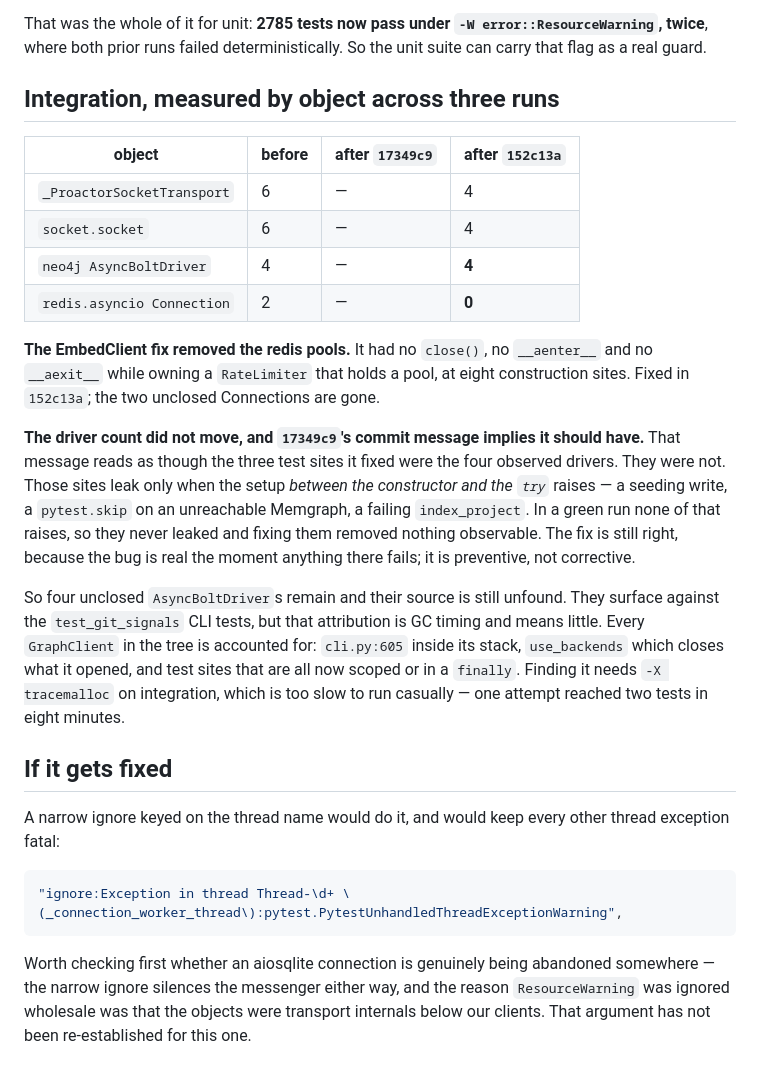
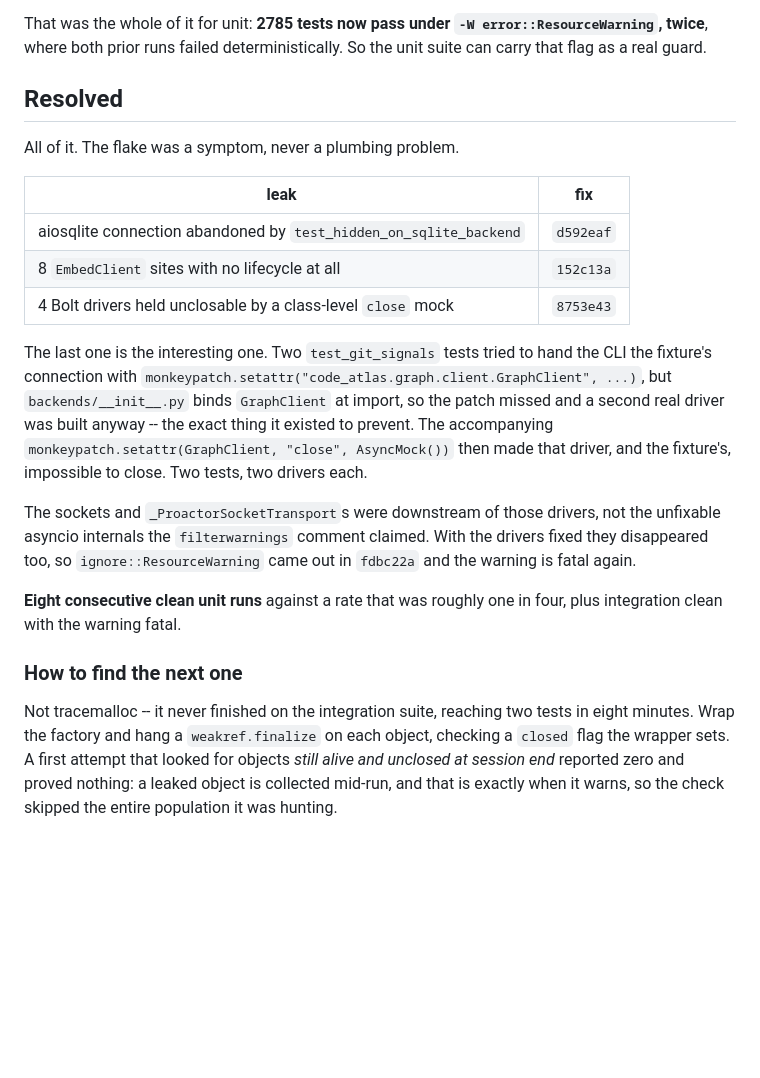
Before and after one commit to SerPeter/code-atlas, a Markdown page: wiki/inbox/aiosqlite-thread-warning-flake.md, the part around the change. Rendered like a GitHub page; blank space fills up the shorter version.

Commit message:
docs(wiki): close out the leak note -- all of it was one class of bug
The intermittent failure was a symptom, not a plumbing problem, and every object
the suite reported traced to a real leak: an abandoned aiosqlite connection,
eight EmbedClient sites with no lifecycle, and four Bolt drivers a test had made
unclosable with a class-level close mock.

Records the method too, including the version of it that was wrong. Checking for
objects still alive and unclosed at session end reports zero and proves nothing,
because a leaked object is collected mid-run and that is when it warns. A
finalizer per object catches them at the moment it happens.

Claude-Session: https://claude.ai/code/session_01Eyts99eYWYibZgT4ffracw

````diff
--- a/wiki/inbox/aiosqlite-thread-warning-flake.md
+++ b/wiki/inbox/aiosqlite-thread-warning-flake.md
@@ -40,38 +40,32 @@ either, so a live aiosqlite connection was abandoned on every run. Fixed in `d59
 That was the whole of it for unit: **2785 tests now pass under `-W error::ResourceWarning`, twice**, where both prior
 runs failed deterministically. So the unit suite can carry that flag as a real guard.
 
-## Integration, measured by object across three runs
+## Resolved
 
-| object                     | before | after `17349c9` | after `152c13a` |
-| -------------------------- | ------ | --------------- | --------------- |
-| `_ProactorSocketTransport` | 6      | —               | 4               |
-| `socket.socket`            | 6      | —               | 4               |
-| `neo4j AsyncBoltDriver`    | 4      | —               | **4**           |
-| `redis.asyncio Connection` | 2      | —               | **0**           |
+All of it. The flake was a symptom, never a plumbing problem.
 
-**The EmbedClient fix removed the redis pools.** It had no `close()`, no `__aenter__` and no `__aexit__` while owning a
-`RateLimiter` that holds a pool, at eight construction sites. Fixed in `152c13a`; the two unclosed Connections are gone.
+| leak                                                              | fix       |
+| ----------------------------------------------------------------- | --------- |
+| aiosqlite connection abandoned by `test_hidden_on_sqlite_backend` | `d592eaf` |
+| 8 `EmbedClient` sites with no lifecycle at all                    | `152c13a` |
+| 4 Bolt drivers held unclosable by a class-level `close` mock      | `8753e43` |
 
-**The driver count did not move, and `17349c9`'s commit message implies it should have.** That message reads as though
-the three test sites it fixed were the four observed drivers. They were not. Those sites leak only when the setup
-_between the constructor and the `try`_ raises — a seeding write, a `pytest.skip` on an unreachable Memgraph, a failing
-`index_project`. In a green run none of that raises, so they never leaked and fixing them removed nothing observable.
-The fix is still right, because the bug is real the moment anything there fails; it is preventive, not corrective.
+The last one is the interesting one. Two `test_git_signals` tests tried to hand the CLI the fixture's connection with
+`monkeypatch.setattr("code_atlas.graph.client.GraphClient", ...)`, but `backends/__init__.py` binds `GraphClient` at
+import, so the patch missed and a second real driver was built anyway -- the exact thing it existed to prevent. The
+accompanying `monkeypatch.setattr(GraphClient, "close", AsyncMock())` then made that driver, and the fixture's,
+impossible to close. Two tests, two drivers each.
 
-So four unclosed `AsyncBoltDriver`s remain and their source is still unfound. They surface against the
-`test_git_signals` CLI tests, but that attribution is GC timing and means little. Every `GraphClient` in the tree is
-accounted for: `cli.py:605` inside its stack, `use_backends` which closes what it opened, and test sites that are all
-now scoped or in a `finally`. Finding it needs `-X tracemalloc` on integration, which is too slow to run casually — one
-attempt reached two tests in eight minutes.
+The sockets and `_ProactorSocketTransport`s were downstream of those drivers, not the unfixable asyncio internals the
+`filterwarnings` comment claimed. With the drivers fixed they disappeared too, so `ignore::ResourceWarning` came out in
+`fdbc22a` and the warning is fatal again.
 
-## If it gets fixed
+**Eight consecutive clean unit runs** against a rate that was roughly one in four, plus integration clean with the
+warning fatal.
 
-A narrow ignore keyed on the thread name would do it, and would keep every other thread exception fatal:
+### How to find the next one
 
-```toml
-"ignore:Exception in thread Thread-\d+ \(_connection_worker_thread\):pytest.PytestUnhandledThreadExceptionWarning",
-```
-
-Worth checking first whether an aiosqlite connection is genuinely being abandoned somewhere — the narrow ignore silences
-the messenger either way, and the reason `ResourceWarning` was ignored wholesale was that the objects were transport
-internals below our clients. That argument has not been re-established for this one.
+Not tracemalloc -- it never finished on the integration suite, reaching two tests in eight minutes. Wrap the factory and
+hang a `weakref.finalize` on each object, checking a `closed` flag the wrapper sets. A first attempt that looked for
+objects _still alive and unclosed at session end_ reported zero and proved nothing: a leaked object is collected
+mid-run, and that is exactly when it warns, so the check skipped the entire population it was hunting.
````
